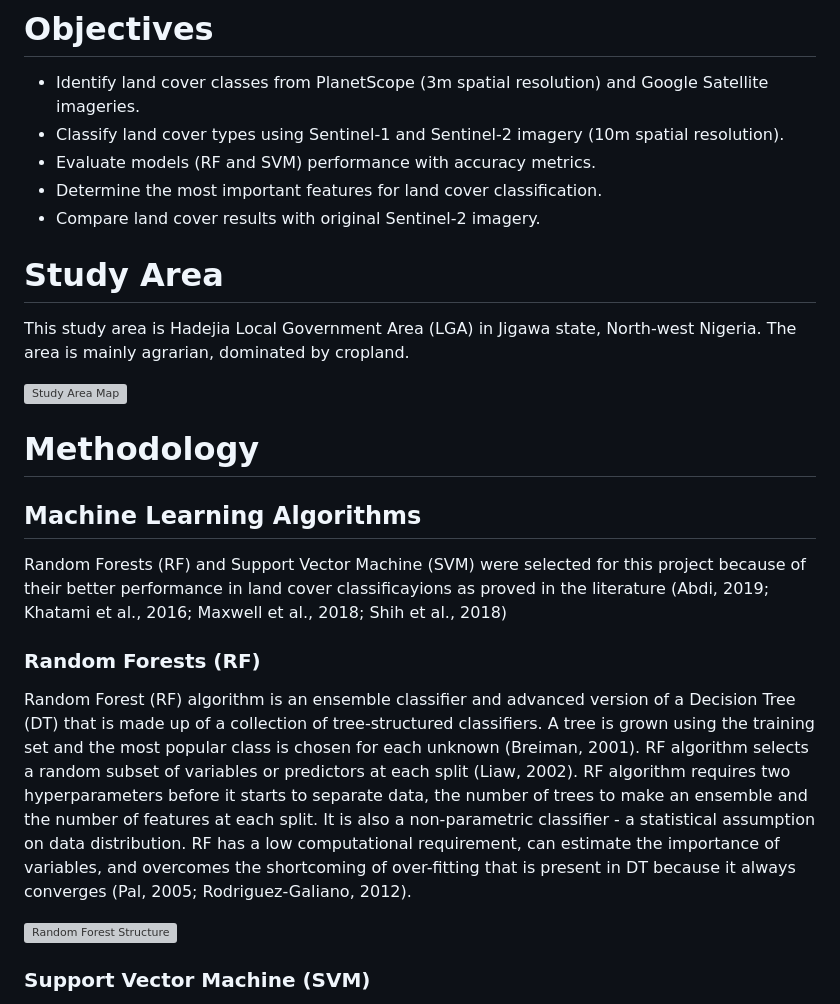
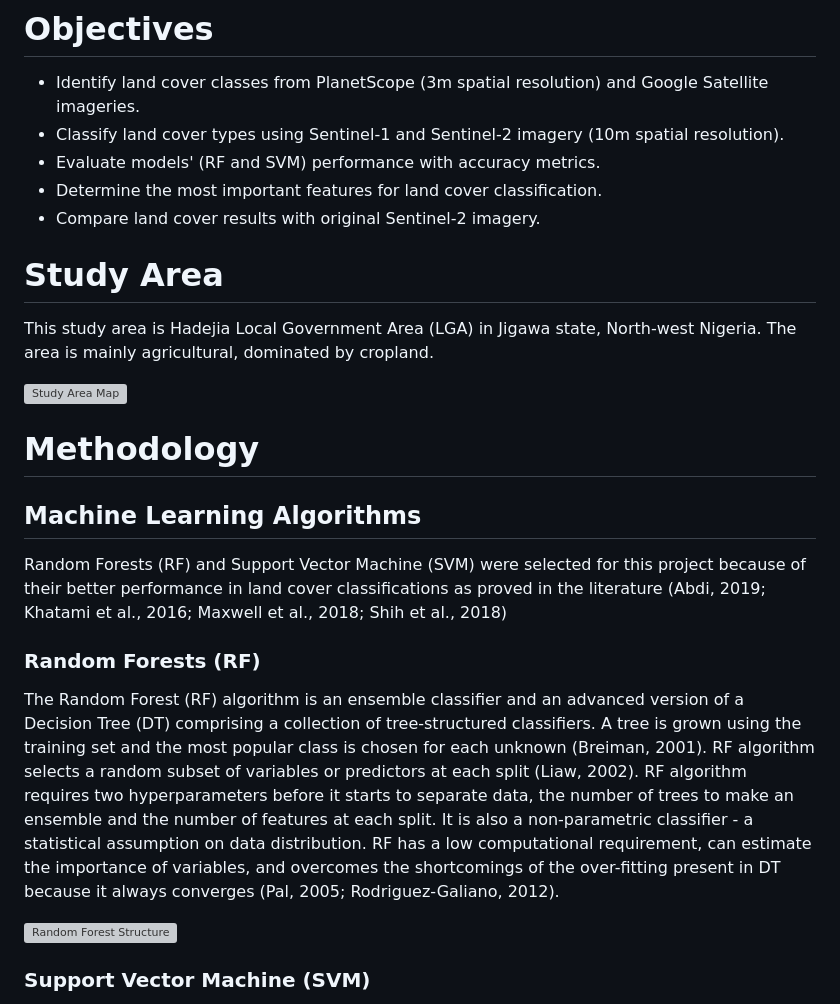
Before and after one commit to Surv-Lukmon/Land-Cover-Classification-Using-Machine-Learning-Algorithms-and-Multi-Source-Satellite-Images, a Markdown page: README.md, the part around the change printed below. Rendered like a GitHub page; grey boxes are pictures that could not be loaded.

```diff
--- a/README.md
+++ b/README.md
@@ -6,22 +6,22 @@ Land cover (LC) is the Earth’s surface features; water, soil, vegetation and o
 # Objectives
    * Identify land cover classes from PlanetScope (3m spatial resolution) and Google Satellite imageries.
    * Classify land cover types using Sentinel-1 and Sentinel-2 imagery (10m spatial resolution).
-   * Evaluate models (RF and SVM) performance with accuracy metrics.
+   * Evaluate models' (RF and SVM) performance with accuracy metrics.
    * Determine the most important features for land cover classification.
    * Compare land cover results with original Sentinel-2 imagery.
 
 # Study Area
-This study area is Hadejia Local Government Area (LGA) in Jigawa state, North-west Nigeria. The area is mainly agrarian, dominated by cropland.
+This study area is Hadejia Local Government Area (LGA) in Jigawa state, North-west Nigeria. The area is mainly agricultural, dominated by cropland.
 
 ![Study Area Map](Maps_Charts/Study_Area_Hadejia.png "Map of Hadejia LGA")
 
 # Methodology
 
 ## Machine Learning Algorithms
-Random Forests (RF) and Support Vector Machine (SVM) were selected for this project because of their better performance in land cover classificayions as proved in the literature (Abdi, 2019; Khatami et al., 2016; Maxwell et al., 2018; Shih et al., 2018)
+Random Forests (RF) and Support Vector Machine (SVM) were selected for this project because of their better performance in land cover classifications as proved in the literature (Abdi, 2019; Khatami et al., 2016; Maxwell et al., 2018; Shih et al., 2018)
 
 ### Random Forests (RF)
-Random Forest (RF) algorithm is an ensemble classifier and advanced version of a Decision Tree (DT) that is made up of a collection of tree-structured classifiers. A tree is grown using the training set and the most popular class is chosen for each unknown (Breiman, 2001). RF algorithm selects a random subset of variables or predictors at each split (Liaw, 2002). RF algorithm requires two hyperparameters before it starts to separate data, the number of trees to make an ensemble and the number of features at each split. It is also a non-parametric classifier - a statistical assumption on data distribution. RF has a low computational requirement, can estimate the importance of variables, and overcomes the shortcoming of over-fitting that is present in DT because it always converges (Pal, 2005; Rodriguez-Galiano, 2012).
+The Random Forest (RF) algorithm is an ensemble classifier and an advanced version of a Decision Tree (DT) comprising a collection of tree-structured classifiers. A tree is grown using the training set and the most popular class is chosen for each unknown (Breiman, 2001). RF algorithm selects a random subset of variables or predictors at each split (Liaw, 2002). RF algorithm requires two hyperparameters before it starts to separate data, the number of trees to make an ensemble and the number of features at each split. It is also a non-parametric classifier - a statistical assumption on data distribution. RF has a low computational requirement, can estimate the importance of variables, and overcomes the shortcomings of the over-fitting present in DT because it always converges (Pal, 2005; Rodriguez-Galiano, 2012).
 
 ![Random Forest Structure](Maps_Charts/RF_Structure.png "Image Source: Hemashreekilari, 2023")
 
```
Also changed, not shown: other parts of README.md (+1 -1 lines).
